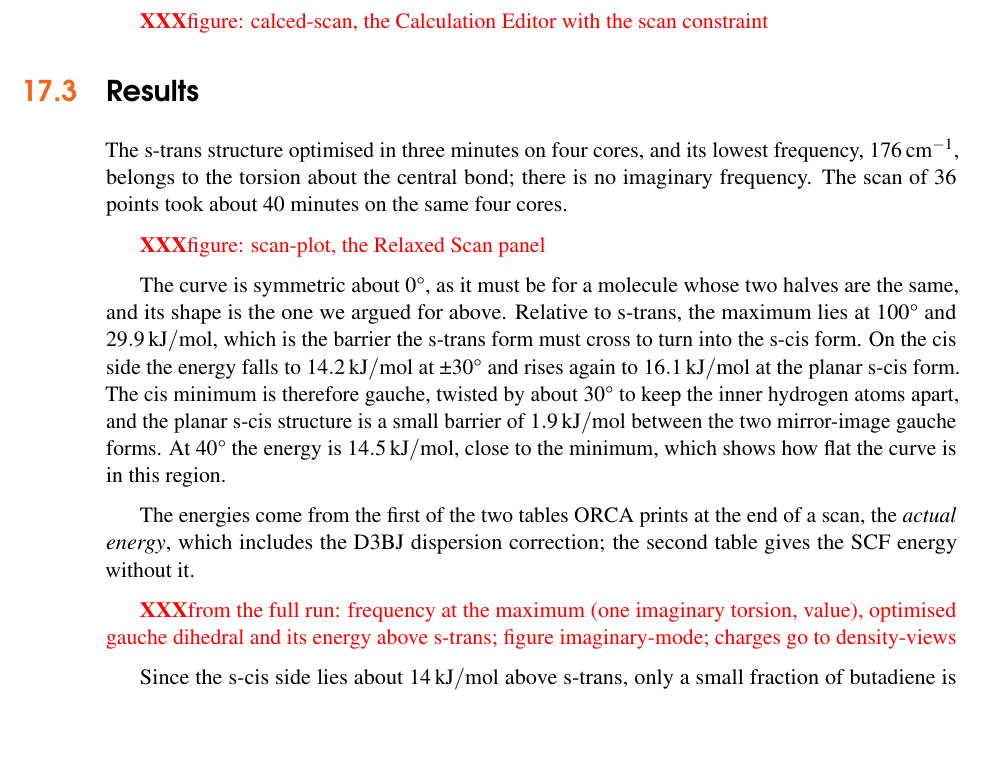
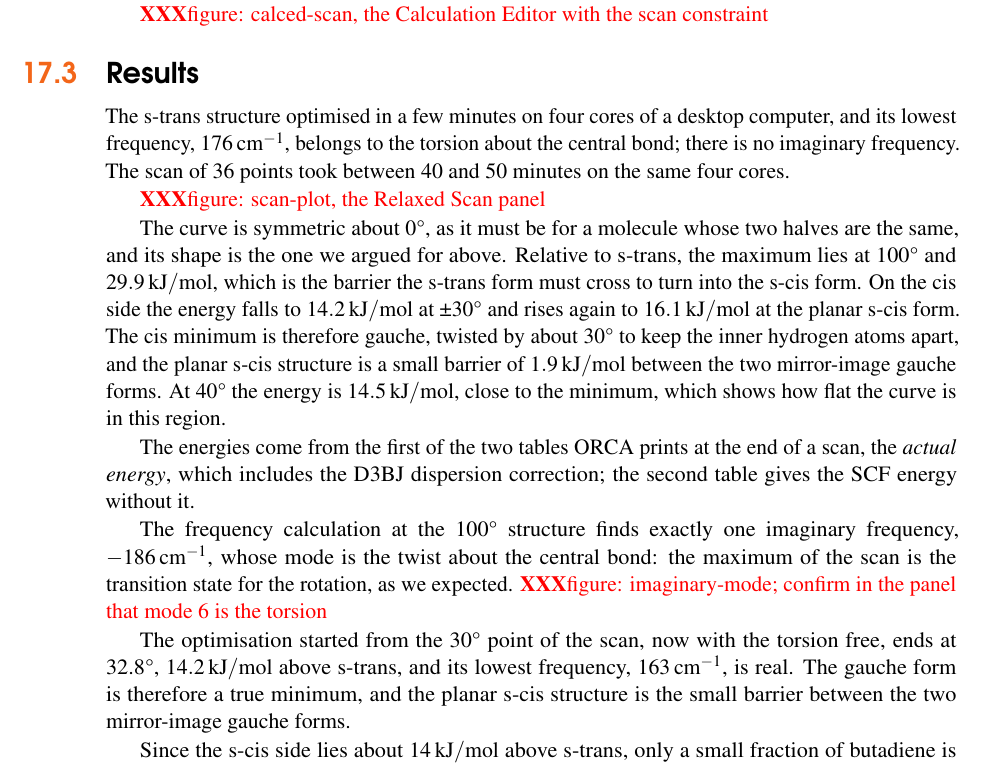
Before and after one commit to FriendsofECCE/ecce-by-example, a LaTeX thesis (main.tex, which reads chapters/scans.tex): part of page 66 of 192, cut so that both start at the same text, the shorter picture padded with empty space. Compiled offline with pdfLaTeX.

Commit message:
scans: results of the full chain (one imaginary frequency at the maximum, gauche minimum at 32.8 deg, 14.2 kJ/mol)
Co-Authored-By: Claude Opus 5.5 <noreply@anthropic.com>
Claude-Session: https://claude.ai/code/session_01LPtdCtnpTfBF8M2waGYZet

```diff
--- a/chapters/scans.tex
+++ b/chapters/scans.tex
@@ -38,7 +38,7 @@ Each point of a scan is an optimisation with one coordinate held fixed, so the p
 
 \section{Results}
 \index{Butadiene!torsional barrier}
-The s-trans structure optimised in three minutes on four cores, and its lowest frequency, \SI{176}{cm^{-1}}, belongs to the torsion about the central bond; there is no imaginary frequency. The scan of 36 points took about 40~minutes on the same four cores.
+The s-trans structure optimised in a few minutes on four cores of a desktop computer, and its lowest frequency, \SI{176}{cm^{-1}}, belongs to the torsion about the central bond; there is no imaginary frequency. The scan of 36 points took between 40 and 50~minutes on the same four cores.
 
 \XXX[figure: scan-plot, the Relaxed Scan panel]
 
@@ -46,7 +46,9 @@ The curve is symmetric about 0°, as it must be for a molecule whose two halves
 
 The energies come from the first of the two tables ORCA prints at the end of a scan, the \emph{actual energy}, which includes the D3BJ dispersion correction; the second table gives the SCF energy without it.
 
-\XXX[from the full run: frequency at the maximum (one imaginary torsion, value), optimised gauche dihedral and its energy above s-trans; figure imaginary-mode; charges go to density-views]
+The frequency calculation at the 100° structure finds exactly one imaginary frequency, \SI{-186}{cm^{-1}}, whose mode is the twist about the central bond: the maximum of the scan is the transition state for the rotation, as we expected. \XXX[figure: imaginary-mode; confirm in the panel that mode 6 is the torsion]
+
+The optimisation started from the 30° point of the scan, now with the torsion free, ends at 32.8°, \SI{14.2}{kJ/mol} above s-trans, and its lowest frequency, \SI{163}{cm^{-1}}, is real. The gauche form is therefore a true minimum, and the planar s-cis structure is the small barrier between the two mirror-image gauche forms.
 
 Since the s-cis side lies about \SI{14}{kJ/mol} above s-trans, only a small fraction of butadiene is s-cis at room temperature, but a barrier of \SI{30}{kJ/mol} is crossed many millions of times per second, so the two forms are in fast equilibrium and the s-cis form is always at hand to react.
 
```
